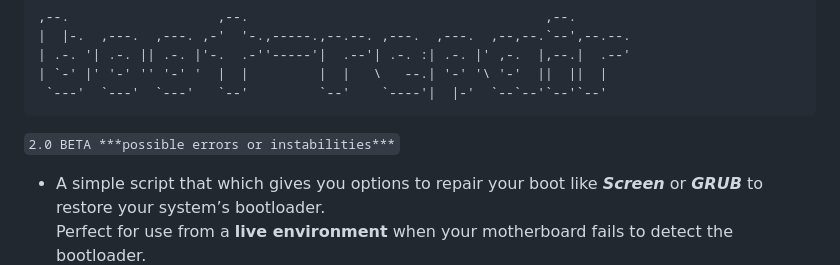
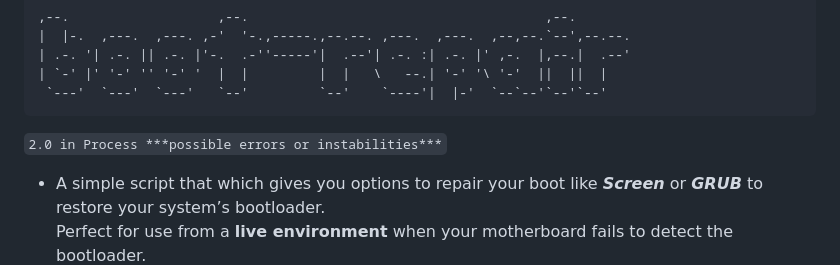
Before and after one commit to AndresDev859674/boot-repair, a Markdown page: README.md, the part around the change. GitHub-like rendering.

````diff
--- a/README.md
+++ b/README.md
@@ -6,7 +6,7 @@
  `---'  `---'  `---'   `--'         `--'    `----'|  |-'  `--`--'`--'`--'
 ```
 
-`2.0 BETA ***possible errors or instabilities***`
+`2.0 in Process ***possible errors or instabilities***`
 
 - A simple script that which gives you options to repair your boot like ***Screen*** or ***GRUB*** to restore your system’s bootloader.
 Perfect for use from a **live environment** when your motherboard fails to detect the bootloader.
````
